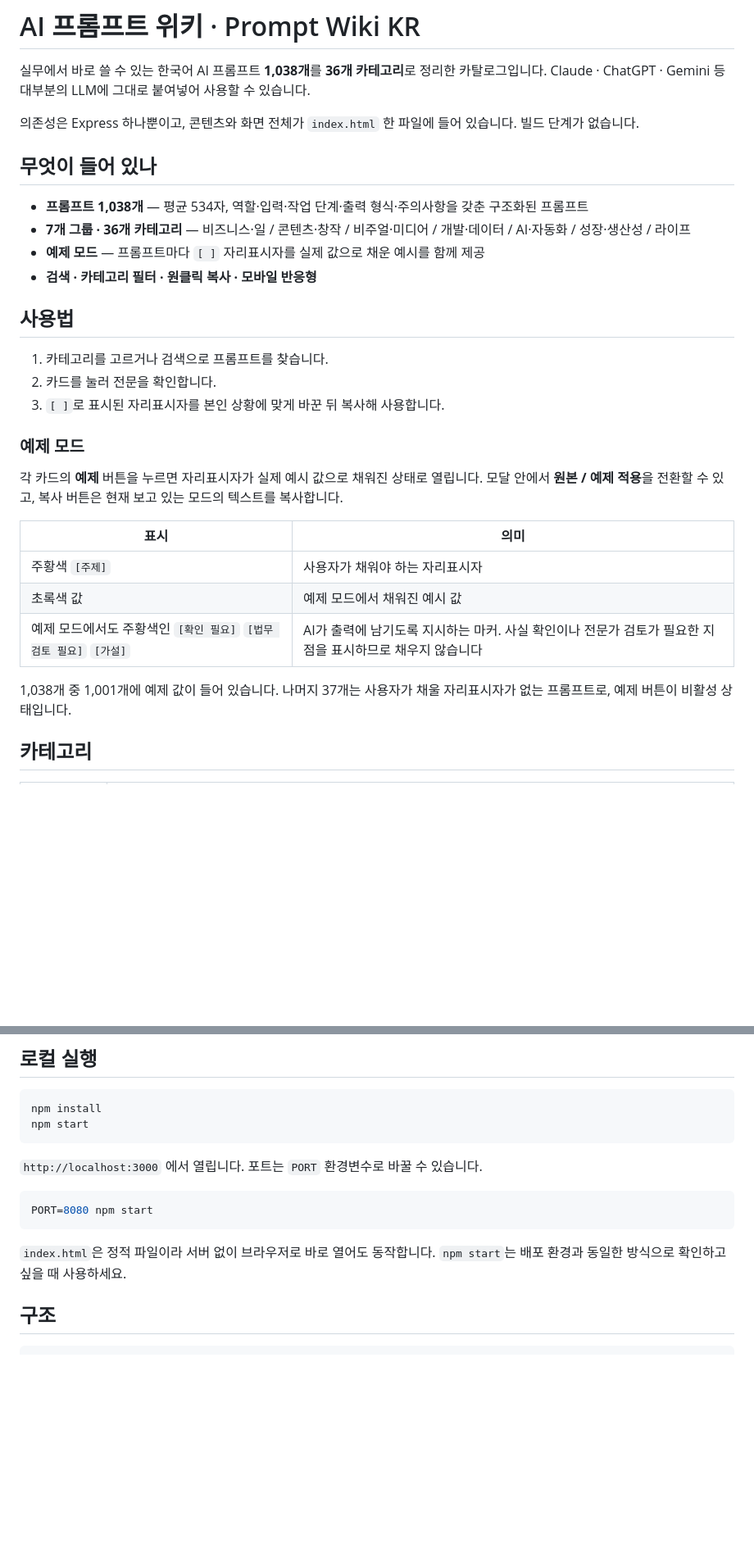
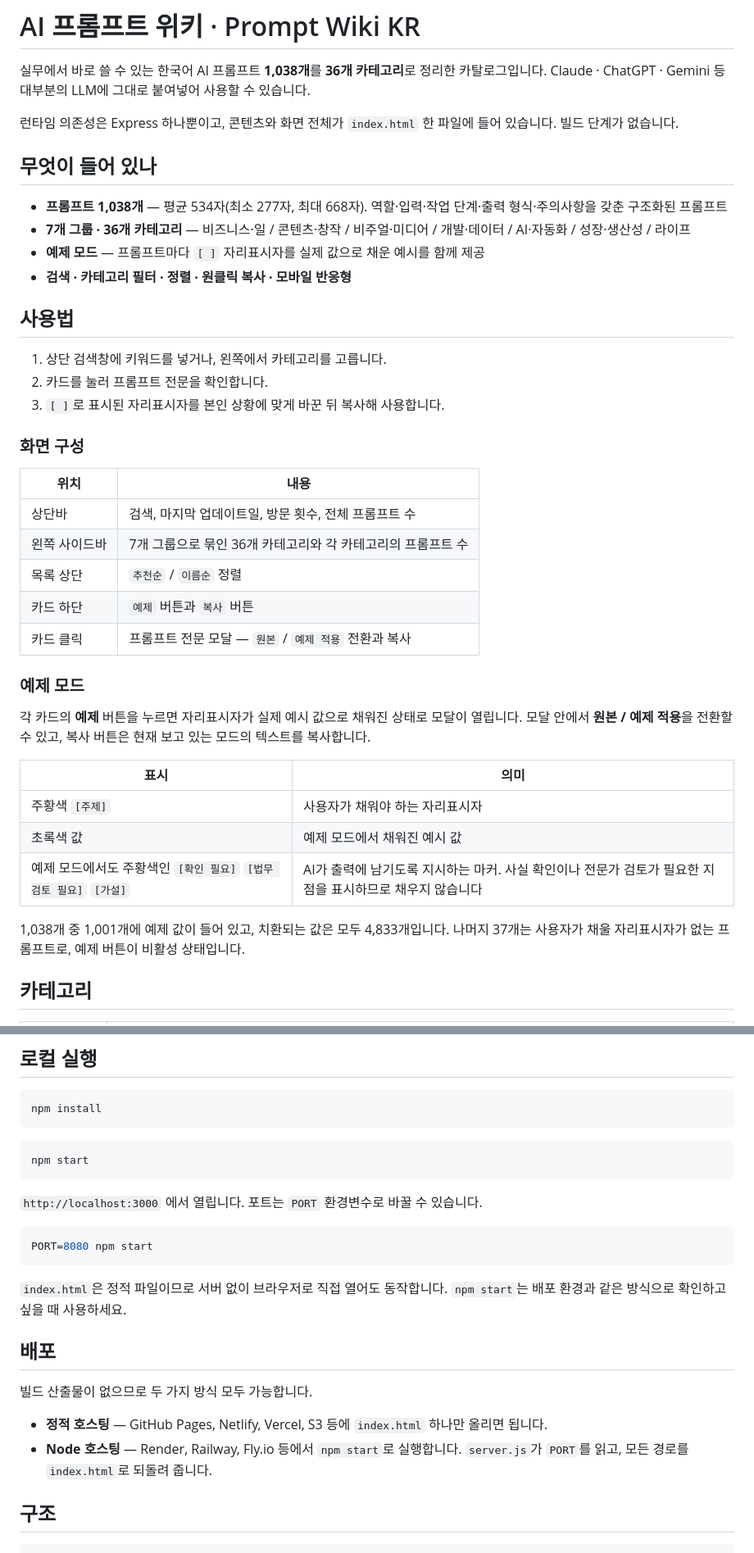
Before and after one commit to auraweon7-ship-it/prompt-wiki, a Markdown page: README.md, 2 parts joined by grey strips. Shown at 82% size. GitHub-like rendering; blank space fills up the shorter version.

````diff
--- a/README.md
+++ b/README.md
@@ -3,24 +3,34 @@
 실무에서 바로 쓸 수 있는 한국어 AI 프롬프트 **1,038개**를 **36개 카테고리**로 정리한 카탈로그입니다.
 Claude · ChatGPT · Gemini 등 대부분의 LLM에 그대로 붙여넣어 사용할 수 있습니다.
 
-의존성은 Express 하나뿐이고, 콘텐츠와 화면 전체가 `index.html` 한 파일에 들어 있습니다. 빌드 단계가 없습니다.
+런타임 의존성은 Express 하나뿐이고, 콘텐츠와 화면 전체가 `index.html` 한 파일에 들어 있습니다. 빌드 단계가 없습니다.
 
 ## 무엇이 들어 있나
 
-- **프롬프트 1,038개** — 평균 534자, 역할·입력·작업 단계·출력 형식·주의사항을 갖춘 구조화된 프롬프트
+- **프롬프트 1,038개** — 평균 534자(최소 277자, 최대 668자). 역할·입력·작업 단계·출력 형식·주의사항을 갖춘 구조화된 프롬프트
 - **7개 그룹 · 36개 카테고리** — 비즈니스·일 / 콘텐츠·창작 / 비주얼·미디어 / 개발·데이터 / AI·자동화 / 성장·생산성 / 라이프
 - **예제 모드** — 프롬프트마다 `[ ]` 자리표시자를 실제 값으로 채운 예시를 함께 제공
-- **검색 · 카테고리 필터 · 원클릭 복사 · 모바일 반응형**
+- **검색 · 카테고리 필터 · 정렬 · 원클릭 복사 · 모바일 반응형**
 
 ## 사용법
 
-1. 카테고리를 고르거나 검색으로 프롬프트를 찾습니다.
-2. 카드를 눌러 전문을 확인합니다.
+1. 상단 검색창에 키워드를 넣거나, 왼쪽에서 카테고리를 고릅니다.
+2. 카드를 눌러 프롬프트 전문을 확인합니다.
 3. `[ ]`로 표시된 자리표시자를 본인 상황에 맞게 바꾼 뒤 복사해 사용합니다.
+
+### 화면 구성
+
+| 위치 | 내용 |
+| --- | --- |
+| 상단바 | 검색, 마지막 업데이트일, 방문 횟수, 전체 프롬프트 수 |
+| 왼쪽 사이드바 | 7개 그룹으로 묶인 36개 카테고리와 각 카테고리의 프롬프트 수 |
+| 목록 상단 | `추천순` / `이름순` 정렬 |
+| 카드 하단 | `예제` 버튼과 `복사` 버튼 |
+| 카드 클릭 | 프롬프트 전문 모달 — `원본` / `예제 적용` 전환과 복사 |
 
 ### 예제 모드
 
-각 카드의 **예제** 버튼을 누르면 자리표시자가 실제 예시 값으로 채워진 상태로 열립니다.
+각 카드의 **예제** 버튼을 누르면 자리표시자가 실제 예시 값으로 채워진 상태로 모달이 열립니다.
 모달 안에서 **원본 / 예제 적용**을 전환할 수 있고, 복사 버튼은 현재 보고 있는 모드의 텍스트를 복사합니다.
 
 | 표시 | 의미 |
@@ -29,7 +39,8 @@ Claude · ChatGPT · Gemini 등 대부분의 LLM에 그대로 붙여넣어 사
 | 초록색 값 | 예제 모드에서 채워진 예시 값 |
 | 예제 모드에서도 주황색인 `[확인 필요]` `[법무 검토 필요]` `[가설]` | AI가 출력에 남기도록 지시하는 마커. 사실 확인이나 전문가 검토가 필요한 지점을 표시하므로 채우지 않습니다 |
 
-1,038개 중 1,001개에 예제 값이 들어 있습니다. 나머지 37개는 사용자가 채울 자리표시자가 없는 프롬프트로, 예제 버튼이 비활성 상태입니다.
+1,038개 중 1,001개에 예제 값이 들어 있고, 치환되는 값은 모두 4,833개입니다.
+나머지 37개는 사용자가 채울 자리표시자가 없는 프롬프트로, 예제 버튼이 비활성 상태입니다.
 
 ## 카테고리
 
@@ -47,6 +58,9 @@ Claude · ChatGPT · Gemini 등 대부분의 LLM에 그대로 붙여넣어 사
 
 ```bash
 npm install
+```
+
+```bash
 npm start
 ```
 
@@ -56,7 +70,14 @@ npm start
 PORT=8080 npm start
 ```
 
-`index.html`은 정적 파일이라 서버 없이 브라우저로 바로 열어도 동작합니다. `npm start`는 배포 환경과 동일한 방식으로 확인하고 싶을 때 사용하세요.
+`index.html`은 정적 파일이므로 서버 없이 브라우저로 직접 열어도 동작합니다. `npm start`는 배포 환경과 같은 방식으로 확인하고 싶을 때 사용하세요.
+
+## 배포
+
+빌드 산출물이 없으므로 두 가지 방식 모두 가능합니다.
+
+- **정적 호스팅** — GitHub Pages, Netlify, Vercel, S3 등에 `index.html` 하나만 올리면 됩니다.
+- **Node 호스팅** — Render, Railway, Fly.io 등에서 `npm start`로 실행합니다. `server.js`가 `PORT`를 읽고, 모든 경로를 `index.html`로 되돌려 줍니다.
 
 ## 구조
 
````
Also changed, not shown: other parts of README.md (+27 -1 lines).
